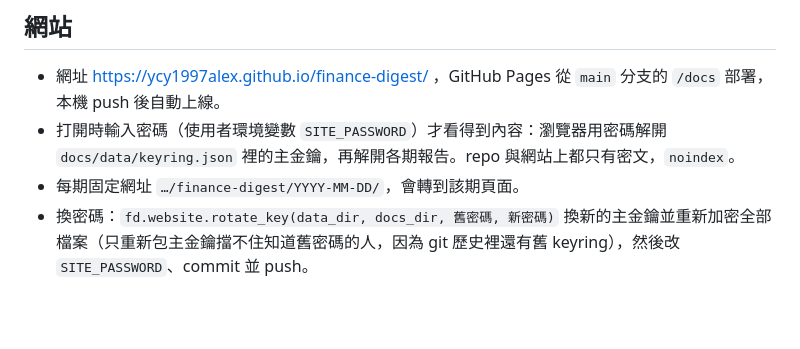
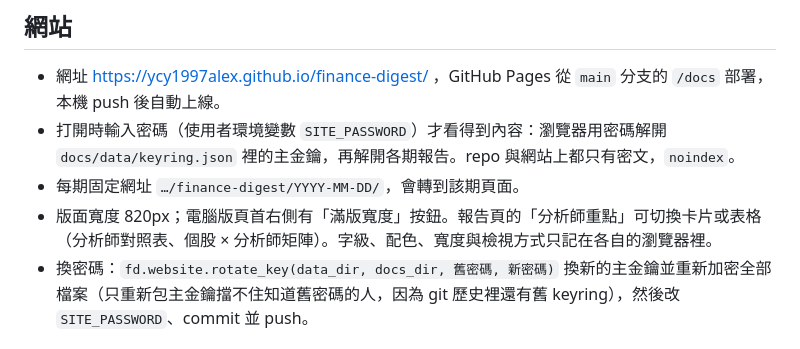
Before and after one commit to ycy1997alex/finance-digest, a Markdown page: README.md, the part around the change. GitHub-like rendering; blank space fills up the shorter version.

```diff
--- a/README.md
+++ b/README.md
@@ -56,6 +56,7 @@ finance-digest/
 - 網址 https://ycy1997alex.github.io/finance-digest/ ，GitHub Pages 從 `main` 分支的 `/docs` 部署，本機 push 後自動上線。
 - 打開時輸入密碼（使用者環境變數 `SITE_PASSWORD`）才看得到內容：瀏覽器用密碼解開 `docs/data/keyring.json` 裡的主金鑰，再解開各期報告。repo 與網站上都只有密文，`noindex`。
 - 每期固定網址 `…/finance-digest/YYYY-MM-DD/`，會轉到該期頁面。
+- 版面寬度 820px；電腦版頁首右側有「滿版寬度」按鈕。報告頁的「分析師重點」可切換卡片或表格（分析師對照表、個股 × 分析師矩陣）。字級、配色、寬度與檢視方式只記在各自的瀏覽器裡。
 - 換密碼：`fd.website.rotate_key(data_dir, docs_dir, 舊密碼, 新密碼)` 換新的主金鑰並重新加密全部檔案（只重新包主金鑰擋不住知道舊密碼的人，因為 git 歷史裡還有舊 keyring），然後改 `SITE_PASSWORD`、commit 並 push。
 
 ## 安裝與執行
```
Also changed, not shown: AGENTS.md (+2 -0 lines), ToDo.md (+4 -3 lines).
